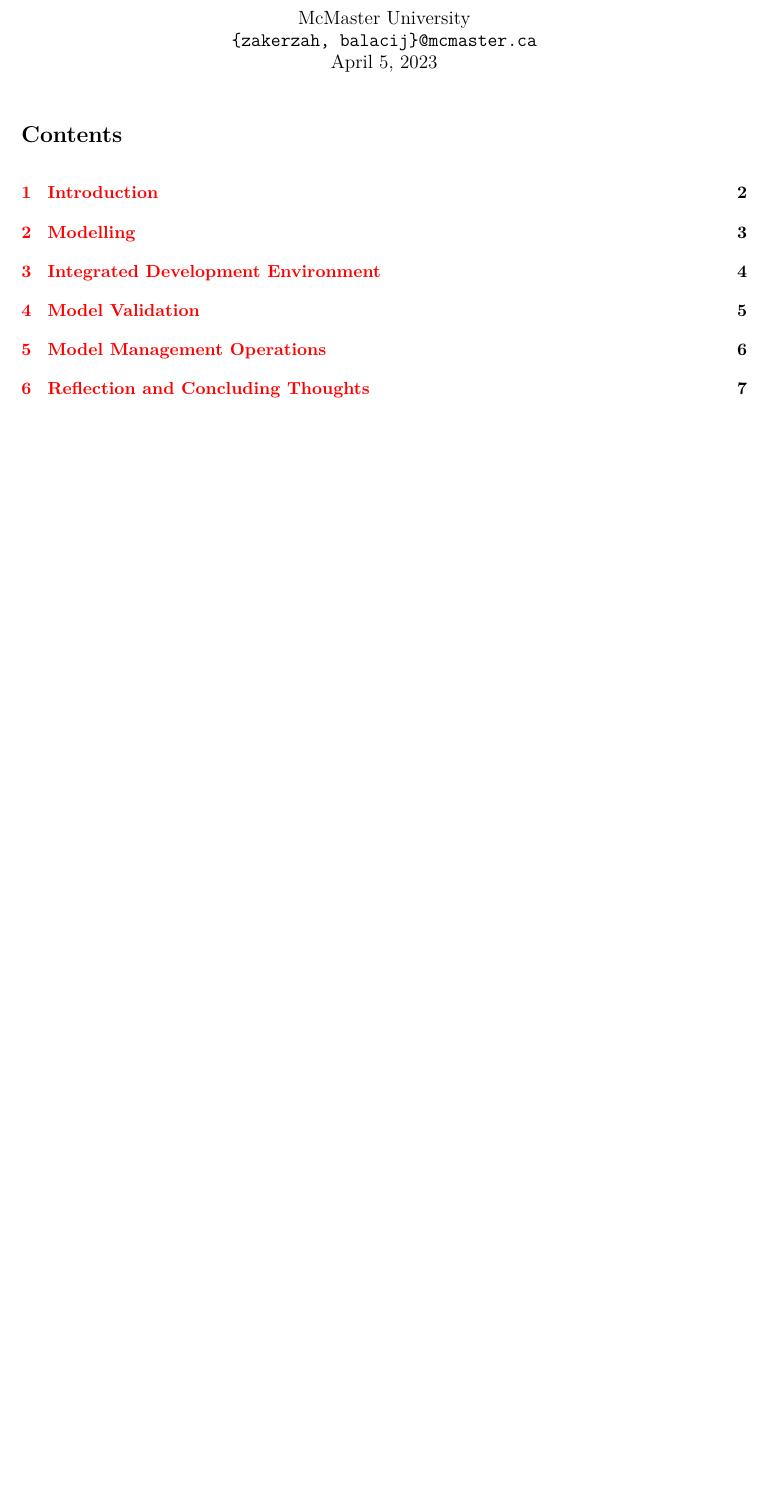
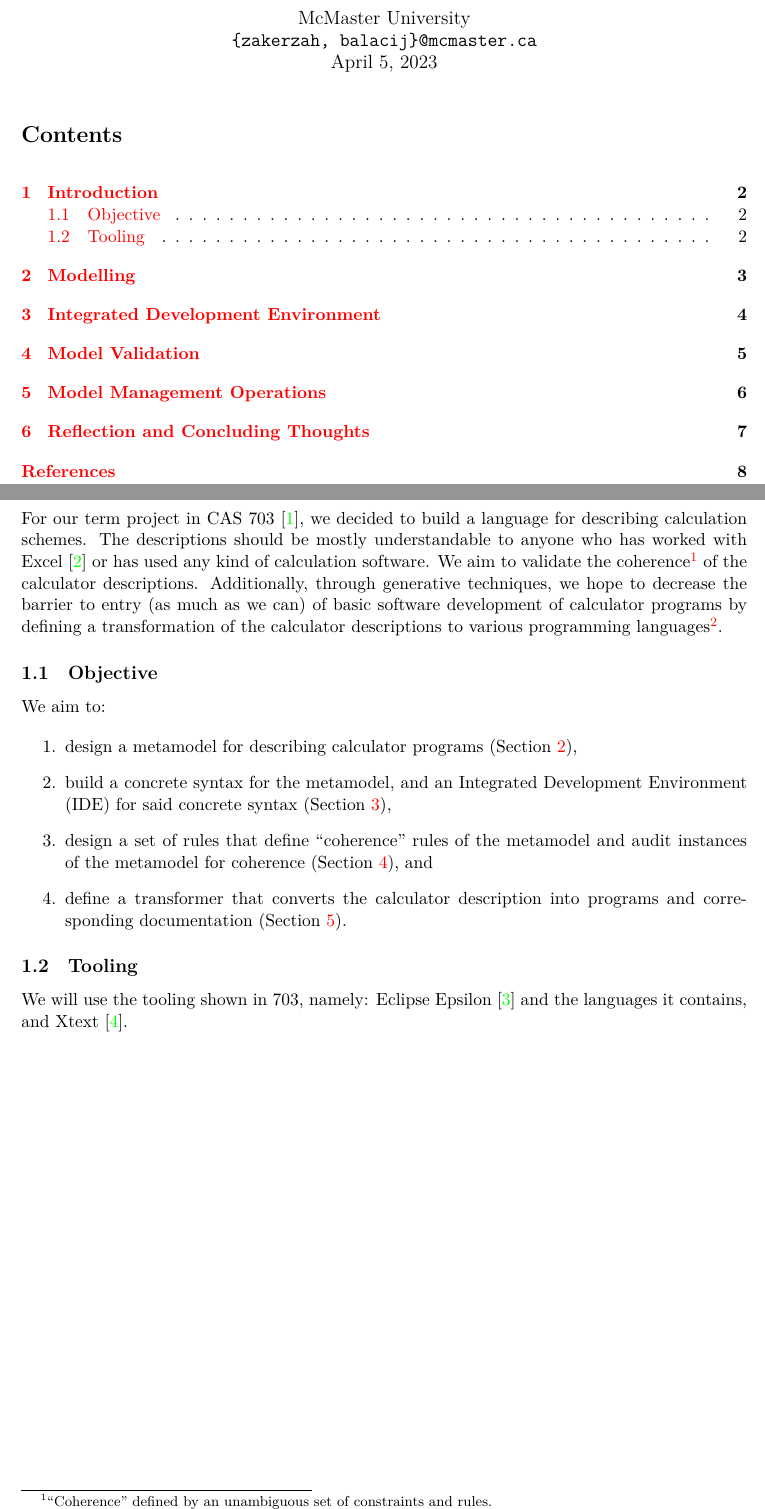
Before and after one commit to balacij/cas-703-project, a LaTeX document (write-up/write-up.tex): part of page 1 of 7 before the commit and two parts of pages 1 and 2 of 8 after it, the two joined at a grey line, cut so that both start at the same text, the shorter picture padded with empty space. Compiled offline with XeLaTeX.

Commit message:
Preliminary work for the write-up

```diff
--- a/write-up/write-up.tex
+++ b/write-up/write-up.tex
@@ -31,6 +31,8 @@
 }
 \urlstyle{rm} % Make URL styled fonts match hyperref's hrefs
 
+\usepackage{cleveref}
+
 % Credit to Gabriel Devenyi for this bibliography cfg:
 % github.com/gdevenyi/mcmaster.latex
 \usepackage[
@@ -43,6 +45,9 @@
   seconds=true
 ]{biblatex} % bibliography
 \addbibresource{references.bib}
+
+% Soure code
+\usepackage{listings}
 
 \title{\vspace{-3.5cm}CAS 703 Term Project: Validated General-Purpose Calculators}
 \author{Hassan Zaker \and Jason Balaci}
@@ -67,6 +72,46 @@
 % Introduction
 %------------------------------------------------------------------------------
 \section{Introduction}
+\label{sec:introduction}
+
+For our term project in CAS 703~\cite{Paige7032023}, we decided to build a
+language for describing calculation schemes. The descriptions should be mostly
+understandable to anyone who has worked with Excel~\cite{Excel} or has used any
+kind of calculation software. We aim to validate the
+coherence\footnote{``Coherence'' defined by an unambiguous set of constraints
+and rules.} of the calculator descriptions. Additionally, through generative
+techniques, we hope to decrease the barrier to entry (as much as we can) of
+basic software development of calculator programs by defining a transformation
+of the calculator descriptions to various programming
+languages\footnote{Notably, Java programs.}.
+
+\subsection{Objective}
+
+We aim to:
+
+\begin{enumerate}
+
+  \item design a metamodel for describing calculator programs
+        (\Cref{sec:modelling}),
+
+  \item build a concrete syntax for the metamodel, and an Integrated Development
+        Environment (IDE) for said concrete syntax
+        (\Cref{sec:integrated-development-environment}),
+
+  \item design a set of rules that define ``coherence'' rules of the metamodel
+        and audit instances of the metamodel for coherence
+        (\Cref{sec:model-validation}), and
+
+  \item define a transformer that converts the calculator description into
+        programs and corresponding documentation
+        (\Cref{sec:model-management-operations}).
+
+\end{enumerate}
+
+\subsection{Tooling}
+
+We will use the tooling shown in 703, namely: Eclipse Epsilon~\cite{Epsilon} and
+the languages it contains, and Xtext~\cite{Xtext}.
 
 \newpage{}
 
```
Also changed, not shown: write-up/references.bib (+27 -0 lines), write-up/write-up.tex (5 more changed lines), 1 other file.
